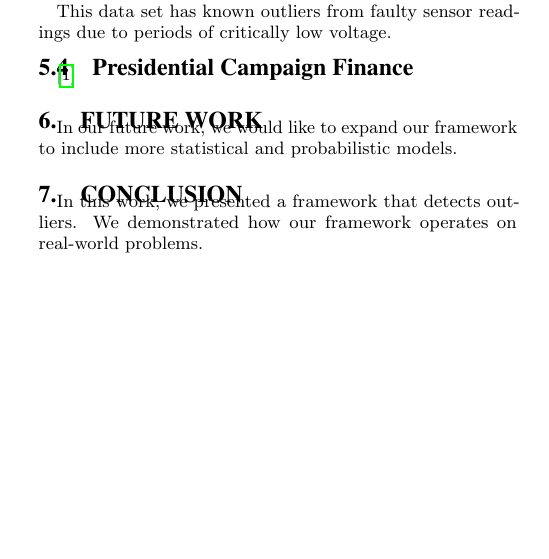
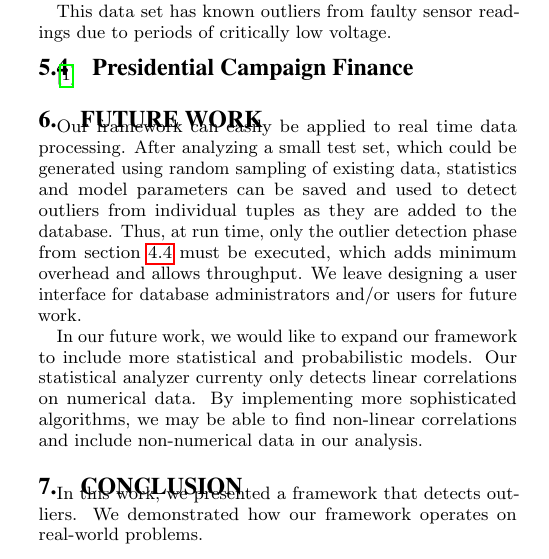
Before and after one commit to cpitclaudel/dBoost, a LaTeX document (paper/paper.tex, which reads paper/future.tex): part of one column of page 2 of 2, cut so that both start at the same text, the shorter picture padded with empty space. Compiled offline with pdfLaTeX.

Commit message:
Added future work section

```diff
--- a/paper/future.tex
+++ b/paper/future.tex
@@ -1,3 +1,10 @@
 % FUTURE WORK
 
+Our framework can easily be applied to real time data processing.
+After analyzing a small test set, which could be generated using random sampling of existing data, statistics and model parameters can be saved and used to detect outliers from individual tuples as they are added to the database.
+Thus, at run time, only the outlier detection phase from section~\ref{sec:outlier_detection} must be executed, which adds minimum overhead and allows throughput.
+We leave designing a user interface for database administrators and/or users for future work.
+
 In our future work, we would like to expand our framework to include more statistical and probabilistic models.
+Our statistical analyzer currenty only detects linear correlations on numerical data.
+By implementing more sophisticated algorithms, we may be able to find non-linear correlations and include non-numerical data in our analysis.
--- a/paper/paper.tex
+++ b/paper/paper.tex
@@ -118,16 +127,20 @@ Our implementation is publicly available under the GNU Public License.
 \subsection{Twitter}
 
 \subsection{Intel Lab Data}
+\label{sec:intel}
 \input{intel}
 
 \subsection{Presidential Campaign Finance}
+\label{sec:president}
 \input{president}
 
 \section{Future Work}
+\label{sec:future}
 \input{future}
 
 
 \section{Conclusion}
+\label{sec:concl}
 \input{concl}
 
 
```
Also changed, not shown: paper/paper.tex (9 more changed lines).
